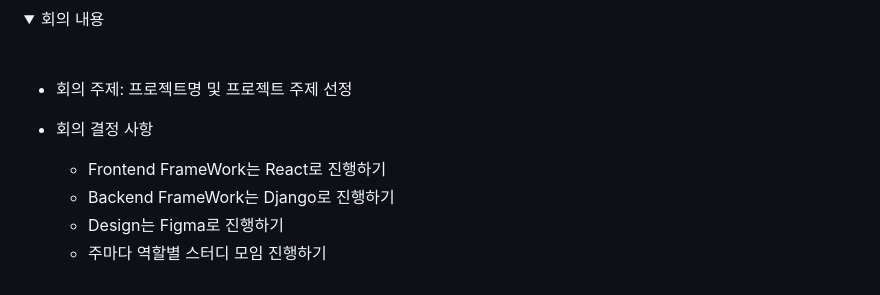
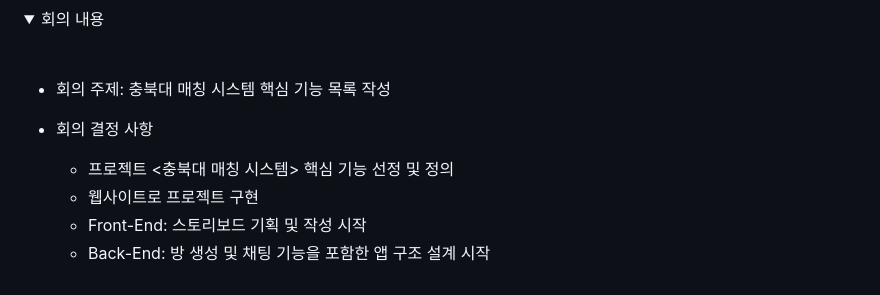
Before and after one commit to SEOYUNJE/CBNU-Matching-System, a Markdown page: README.md, the part around the change printed below. GitHub-like rendering; folded sections open.

```diff
--- a/README.md
+++ b/README.md
@@ -122,12 +122,12 @@ Weekly Summary
 <summary> 회의 내용 </summary>
 <br>
 
-- 회의 주제: 프로젝트명 및 프로젝트 주제 선정
+- 회의 주제: 충북대 매칭 시스템 핵심 기능 목록 작성
 
 - 회의 결정 사항
-  - Frontend FrameWork는 React로 진행하기
-  - Backend FrameWork는 Django로 진행하기
-  - Design는 Figma로 진행하기
-  - 주마다 역할별 스터디 모임 진행하기
+  - 프로젝트 <충북대 매칭 시스템> 핵심 기능 선정 및 정의
+  - 웹사이트로 프로젝트 구현
+  - Front-End: 스토리보드 기획 및 작성 시작
+  - Back-End: 방 생성 및 채팅 기능을 포함한 앱 구조 설계 시작
 
 </details>
```
Also changed, not shown: other parts of README.md (+1 -1 lines).
